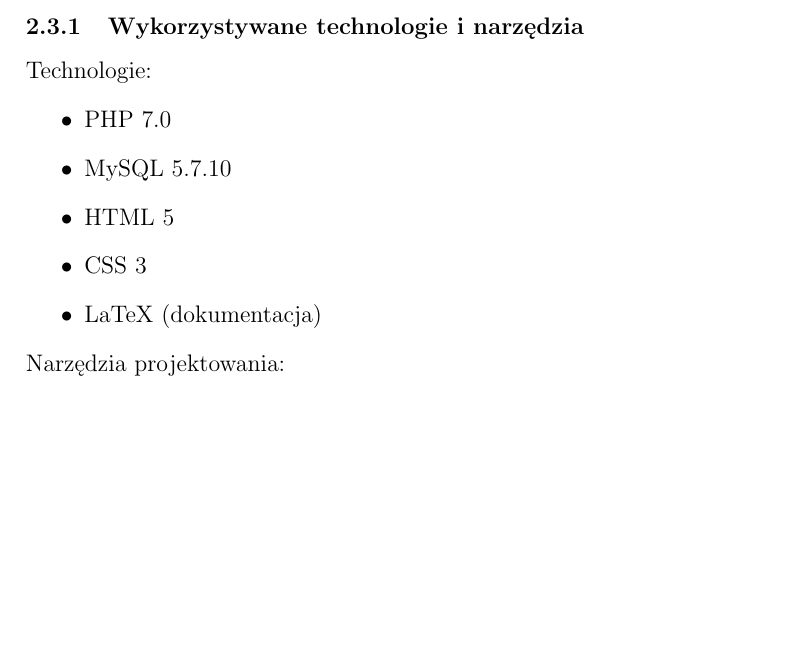
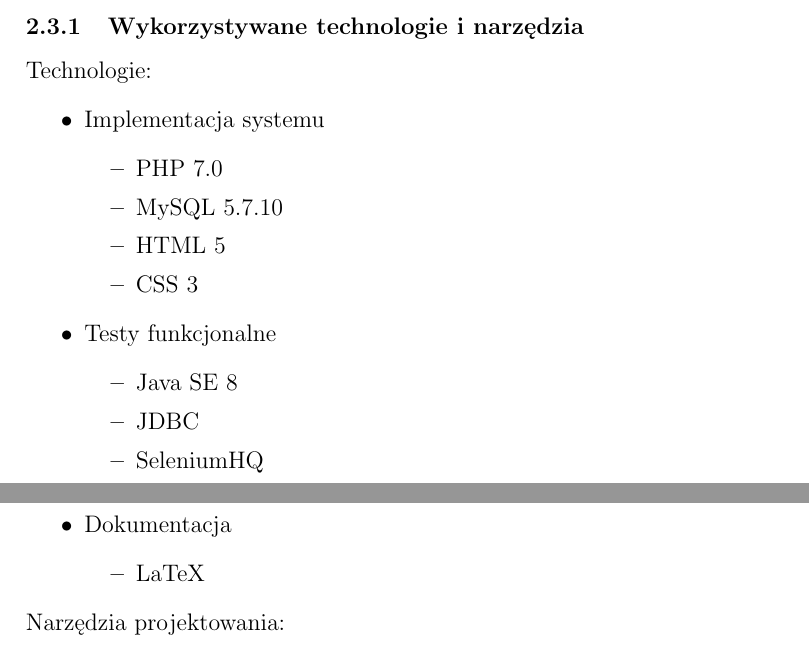
Before and after one commit to shortname/dazybanych, a LaTeX document (Dokumentacja/Projekt.tex): part of page 7 of 10 before the commit and two parts of pages 7 and 8 of 10 after it, the two joined at a grey line, cut so that both start at the same text, the shorter picture padded with empty space. Compiled offline with pdfLaTeX.

Commit message:
Zaktualizowane technologie

```diff
--- a/Dokumentacja/Projekt.tex
+++ b/Dokumentacja/Projekt.tex
@@ -103,11 +103,23 @@
 \subsubsection{Wykorzystywane technologie i narzędzia}
 Technologie:
 \begin{itemize}
-	\item PHP 7.0
-	\item MySQL 5.7.10
-	\item HTML 5
-	\item CSS 3
-	\item LaTeX (dokumentacja)
+	\item Implementacja systemu
+	\begin{itemize}
+		\item PHP 7.0
+		\item MySQL 5.7.10
+		\item HTML 5
+		\item CSS 3
+	\end{itemize}
+	\item Testy funkcjonalne
+	\begin{itemize}
+		\item Java SE 8
+		\item JDBC
+		\item SeleniumHQ
+	\end{itemize}
+	\item Dokumentacja
+	\begin{itemize}
+		\item LaTeX
+	\end{itemize}
 \end{itemize}
 Narzędzia projektowania:
 \begin{itemize}
```
Also changed, not shown: Dokumentacja/Projekt.pdf.
